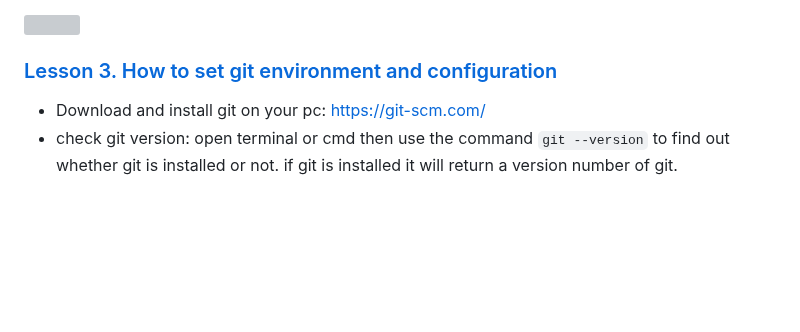
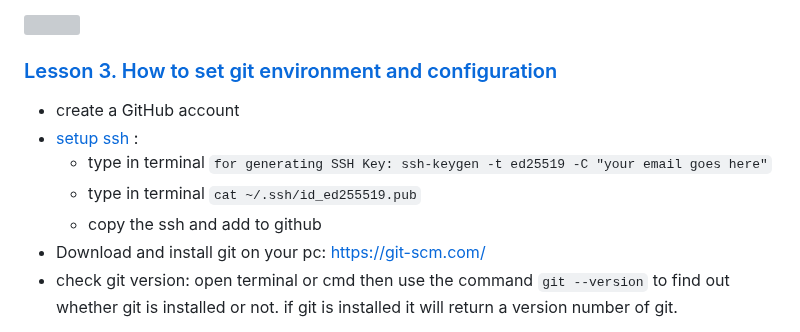
Before and after one commit to anisul-Islam/git-github-documentation, a Markdown page: README.md, the part around the change. Rendered like a GitHub page; blank space fills up the shorter version; grey boxes are pictures that could not be loaded.

```diff
--- a/README.md
+++ b/README.md
@@ -20,6 +20,11 @@
 
 ### [Lesson 3. How to set git environment and configuration](https://youtu.be/vj5-nkhTRbo)
 
+- create a GitHub account
+- [setup ssh](https://youtu.be/ykLd4YQMzCo?si=hS4bShi16XfD4n5y) :
+  - type in terminal `for generating SSH Key: ssh-keygen -t ed25519 -C "your email goes here"`
+  - type in terminal `cat ~/.ssh/id_ed255519.pub`
+  - copy the ssh and add to github
 - Download and install git on your pc: https://git-scm.com/
 - check git version: open terminal or cmd then use the command `git --version` to find out whether git is installed or not. if git is installed it will return a version number of git.
 
```
